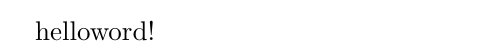
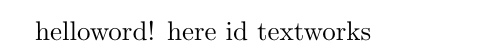
Before and after one commit to tyskink/Learning-LaTEX-code-log, a LaTeX document (helloword.tex): part of the page, cut at the place of the change. Compiled offline with pdfLaTeX.

Commit message:
helloword: texworks 好像不会换行

```diff
--- a/helloword.tex
+++ b/helloword.tex
@@ -2,4 +2,5 @@
 \documentclass{article}
 \begin{document}
 helloword!
+here id textworks
 \end{document}
```
Also changed, not shown: helloword.pdf, 2 other files.
